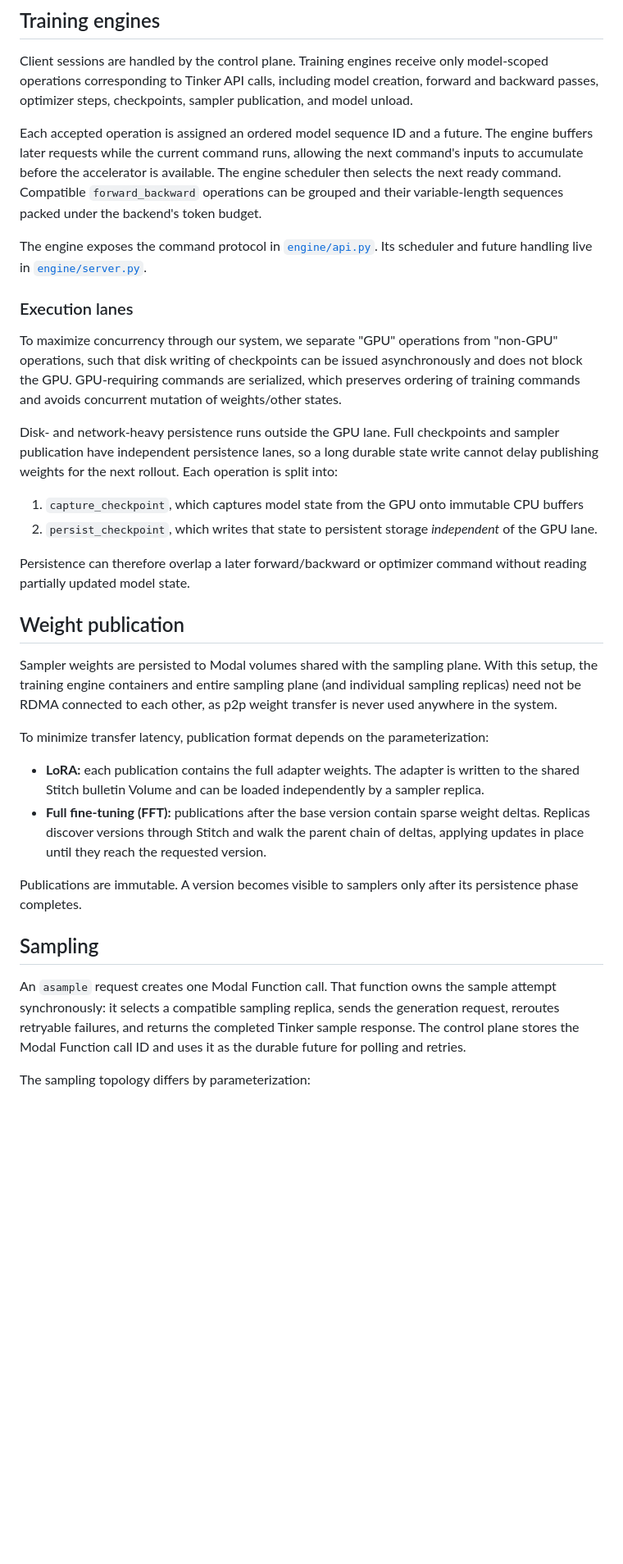
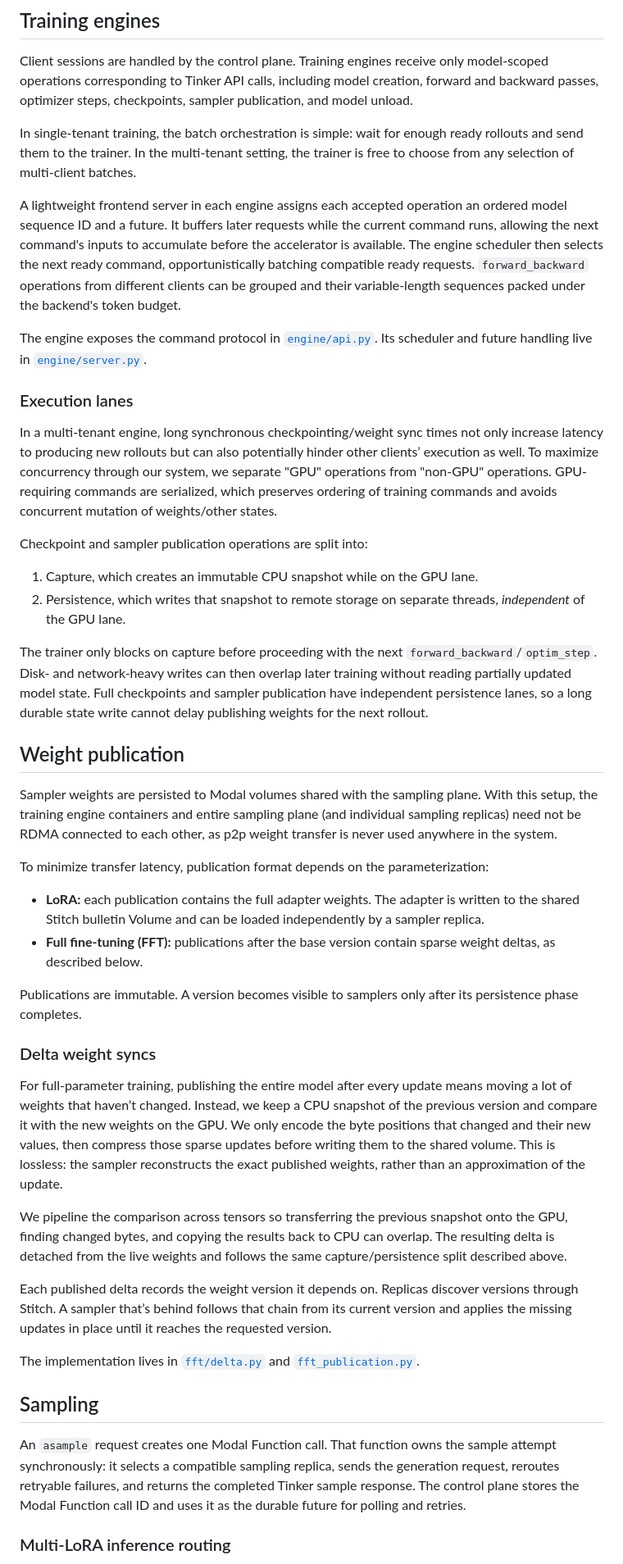
Before and after one commit to modal-projects/spindle, a Markdown page: docs/design.md, the part around one of its changes. Shown at 82% size. Rendered like a GitHub page; blank space fills up the shorter version.

Commit message:
Expand routing and weight-sync design documentation (#114)

```diff
--- a/docs/design.md
+++ b/docs/design.md
@@ -34,12 +34,15 @@ model-scoped operations corresponding to Tinker API calls, including model
 creation, forward and backward passes, optimizer steps, checkpoints, sampler
 publication, and model unload.
 
-Each accepted operation is assigned an ordered model sequence ID and a future.
-The engine buffers later requests while the current command runs, allowing the
-next command's inputs to accumulate before the accelerator is available. The
-engine scheduler then selects the next ready command. Compatible
-`forward_backward` operations can be grouped and their variable-length
-sequences packed under the backend's token budget.
+In single-tenant training, the batch orchestration is simple: wait for enough ready rollouts and send them to the trainer. In the multi-tenant setting, the trainer is free to choose from any selection of multi-client batches.
+
+A lightweight frontend server in each engine assigns each accepted operation an
+ordered model sequence ID and a future. It buffers later requests while the
+current command runs, allowing the next command's inputs to accumulate before
+the accelerator is available. The engine scheduler then selects the next ready
+command, opportunistically batching compatible ready requests. `forward_backward` operations from different clients can be
+grouped and their variable-length sequences packed under the backend's token
+budget.
 
 The engine exposes the command protocol in
 [`engine/api.py`](../src/spindle/engine/api.py). Its scheduler and future handling
@@ -47,19 +50,18 @@ live in [`engine/server.py`](../src/spindle/engine/server.py).
 
 ### Execution lanes
 
-To maximize concurrency through our system, we separate "GPU" operations from "non-GPU" operations,
-such that disk writing of checkpoints can be issued asynchronously and does not block the GPU. GPU-requiring commands are serialized, which preserves ordering of training commands and avoids concurrent mutation of weights/other states.
+In a multi-tenant engine, long synchronous checkpointing/weight sync times not only increase latency to producing new rollouts but can also potentially hinder other clients’ execution as well. To maximize concurrency through our system, we separate "GPU" operations from "non-GPU" operations. GPU-requiring commands are serialized, which preserves ordering of training commands and avoids concurrent mutation of weights/other states.
 
-Disk- and network-heavy persistence runs outside the GPU lane. Full checkpoints
+Checkpoint and sampler publication operations are split into:
+
+1. Capture, which creates an immutable CPU snapshot while on the GPU lane.
+2. Persistence, which writes that snapshot to remote storage on separate threads, *independent* of the GPU lane.
+
+The trainer only blocks on capture before proceeding with the next
+`forward_backward`/`optim_step`. Disk- and network-heavy writes can then overlap
+later training without reading partially updated model state. Full checkpoints
 and sampler publication have independent persistence lanes, so a long durable
-state write cannot delay publishing weights for the next rollout. Each operation
-is split into:
-
-1. `capture_checkpoint`, which captures model state from the GPU onto immutable CPU buffers
-2. `persist_checkpoint`, which writes that state to persistent storage *independent* of the GPU lane.
-
-Persistence can therefore overlap a later forward/backward or optimizer command
-without reading partially updated model state.
+state write cannot delay publishing weights for the next rollout.
 
 ## Weight publication
 
@@ -72,12 +74,20 @@ To minimize transfer latency, publication format depends on the parameterization
   written to the shared Stitch bulletin Volume and can be loaded independently
   by a sampler replica.
 - **Full fine-tuning (FFT):** publications after the base version contain sparse
-  weight deltas. Replicas discover versions through Stitch and walk the parent
-  chain of deltas, applying updates in place until they reach the requested
-  version.
+  weight deltas, as described below.
 
 Publications are immutable. A version becomes visible to samplers only after
 its persistence phase completes.
+
+### Delta weight syncs
+
+For full-parameter training, publishing the entire model after every update means moving a lot of weights that haven’t changed. Instead, we keep a CPU snapshot of the previous version and compare it with the new weights on the GPU. We only encode the byte positions that changed and their new values, then compress those sparse updates before writing them to the shared volume. This is lossless: the sampler reconstructs the exact published weights, rather than an approximation of the update.
+
+We pipeline the comparison across tensors so transferring the previous snapshot onto the GPU, finding changed bytes, and copying the results back to CPU can overlap. The resulting delta is detached from the live weights and follows the same capture/persistence split described above.
+
+Each published delta records the weight version it depends on. Replicas discover versions through Stitch. A sampler that’s behind follows that chain from its current version and applies the missing updates in place until it reaches the requested version.
+
+The implementation lives in [`fft/delta.py`](../src/spindle/backends/megatron_runtime/fft/delta.py) and [`fft_publication.py`](../src/spindle/backends/fft_publication.py).
 
 ## Sampling
 
@@ -87,5 +97,5 @@ the generation request, reroutes retryable failures, and returns the completed
 Tinker sample response. The control plane stores the Modal Function call ID and
 uses it as the durable future for polling and retries.
 
-The sampling topology differs by parameterization:
+### Multi-LoRA inference routing
 
```
Also changed, not shown: other parts of docs/design.md (+13 -16 lines), docs/assets/design/multi-lora-routing.png (added).
